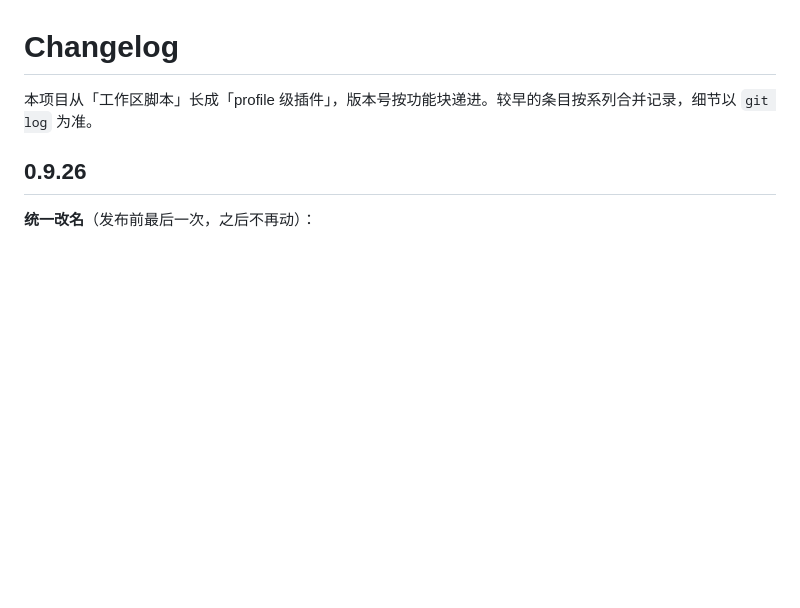
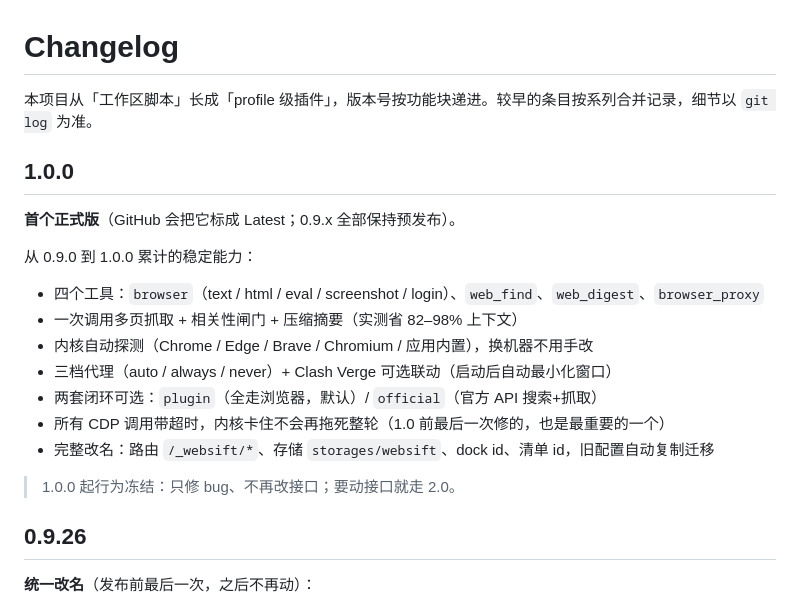
Before and after one commit to KNLCXY/dsh-browser-kernel, a Markdown page: CHANGELOG.md, the part around the change. Rendered like a GitHub page; blank space fills up the shorter version.

```diff
--- a/CHANGELOG.md
+++ b/CHANGELOG.md
@@ -1,6 +1,22 @@
 # Changelog
 
 本项目从「工作区脚本」长成「profile 级插件」，版本号按功能块递进。较早的条目按系列合并记录，细节以 `git log` 为准。
+
+## 1.0.0
+
+**首个正式版**（GitHub 会把它标成 Latest；0.9.x 全部保持预发布）。
+
+从 0.9.0 到 1.0.0 累计的稳定能力：
+
+- 四个工具：`browser`（text / html / eval / screenshot / login）、`web_find`、`web_digest`、`browser_proxy`
+- 一次调用多页抓取 + 相关性闸门 + 压缩摘要（实测省 82–98% 上下文）
+- 内核自动探测（Chrome / Edge / Brave / Chromium / 应用内置），换机器不用手改
+- 三档代理（auto / always / never）+ Clash Verge 可选联动（启动后自动最小化窗口）
+- 两套闭环可选：`plugin`（全走浏览器，默认）/ `official`（官方 API 搜索+抓取）
+- 所有 CDP 调用带超时，内核卡住不会再拖死整轮（1.0 前最后一次修的，也是最重要的一个）
+- 完整改名：路由 `/_websift/*`、存储 `storages/websift`、dock id、清单 id，旧配置自动复制迁移
+
+> 1.0.0 起行为冻结：只修 bug、不再改接口；要动接口就走 2.0。
 
 ## 0.9.26
 
```
Also changed, not shown: README.md (+4 -4 lines), docs/MANUAL.md (+1 -1 lines).
